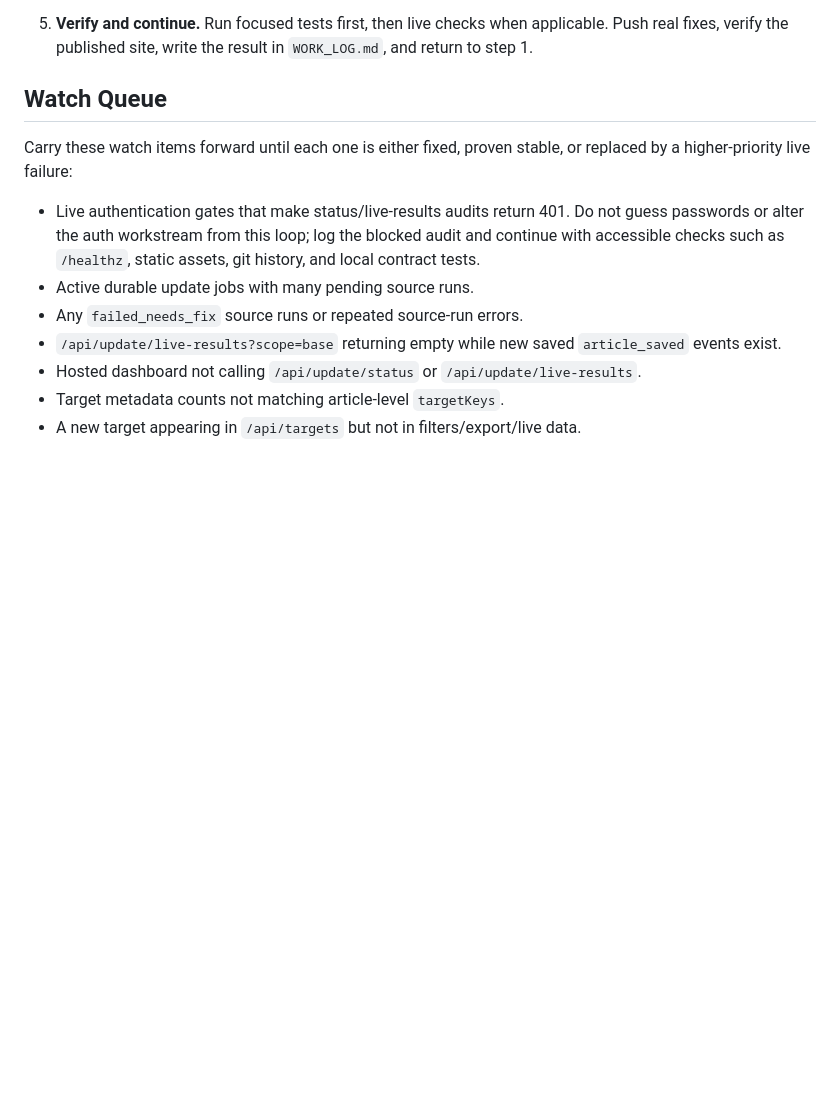
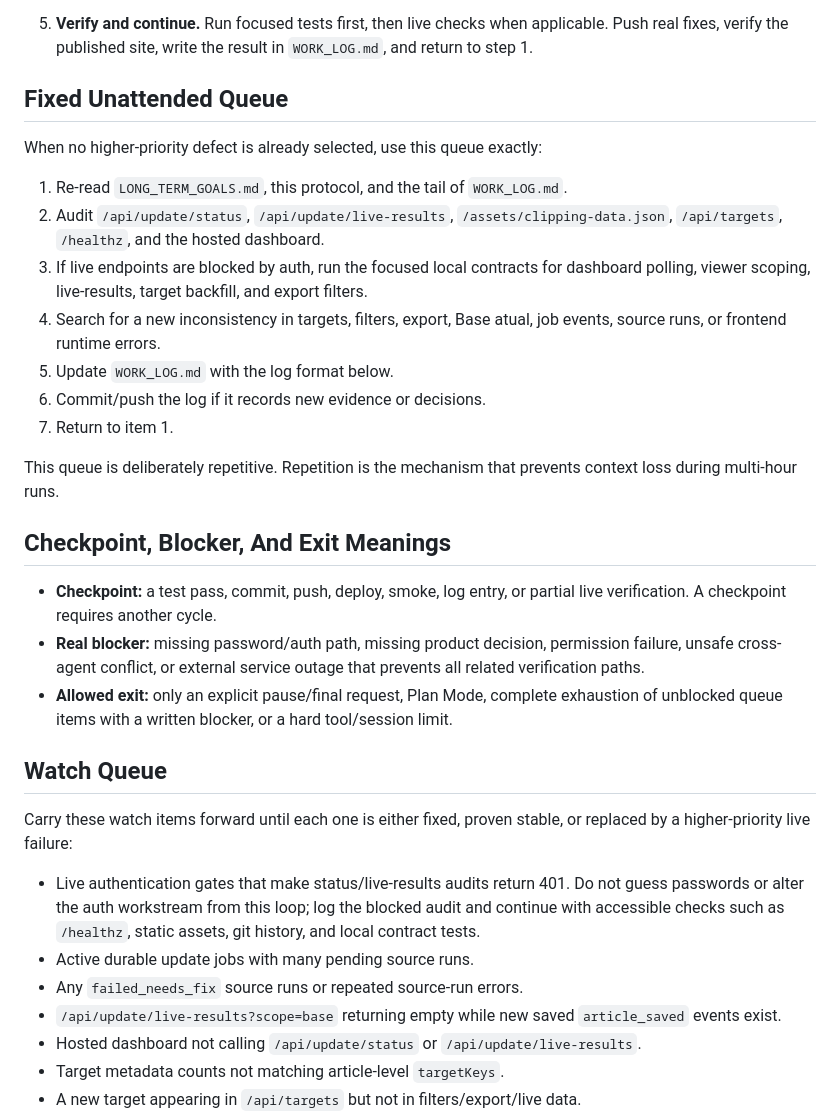
Before and after one commit to OttoBoop/clipping-project, a Markdown page: md documents/amio-clipping-repair-2026-05-18/LOOP_OPERATING_PROTOCOL.md, the part around one of its changes. GitHub-like rendering; blank space fills up the shorter version.

```diff
--- a/md documents/amio-clipping-repair-2026-05-18/LOOP_OPERATING_PROTOCOL.md
+++ b/md documents/amio-clipping-repair-2026-05-18/LOOP_OPERATING_PROTOCOL.md
@@ -49,6 +84,37 @@ immediately.
    Run focused tests first, then live checks when applicable. Push real fixes,
    verify the published site, write the result in `WORK_LOG.md`, and return to
    step 1.
+
+## Fixed Unattended Queue
+
+When no higher-priority defect is already selected, use this queue exactly:
+
+1. Re-read `LONG_TERM_GOALS.md`, this protocol, and the tail of `WORK_LOG.md`.
+2. Audit `/api/update/status`, `/api/update/live-results`,
+   `/assets/clipping-data.json`, `/api/targets`, `/healthz`, and the hosted
+   dashboard.
+3. If live endpoints are blocked by auth, run the focused local contracts for
+   dashboard polling, viewer scoping, live-results, target backfill, and export
+   filters.
+4. Search for a new inconsistency in targets, filters, export, Base atual, job
+   events, source runs, or frontend runtime errors.
+5. Update `WORK_LOG.md` with the log format below.
+6. Commit/push the log if it records new evidence or decisions.
+7. Return to item 1.
+
+This queue is deliberately repetitive. Repetition is the mechanism that
+prevents context loss during multi-hour runs.
+
+## Checkpoint, Blocker, And Exit Meanings
+
+- **Checkpoint:** a test pass, commit, push, deploy, smoke, log entry, or
+  partial live verification. A checkpoint requires another cycle.
+- **Real blocker:** missing password/auth path, missing product decision,
+  permission failure, unsafe cross-agent conflict, or external service outage
+  that prevents all related verification paths.
+- **Allowed exit:** only an explicit pause/final request, Plan Mode, complete
+  exhaustion of unblocked queue items with a written blocker, or a hard
+  tool/session limit.
 
 ## Watch Queue
 
```
Also changed, not shown: other parts of md documents/amio-clipping-repair-2026-05-18/LOOP_OPERATING_PROTOCOL.md (+35 -0 lines), md documents/amio-clipping-repair-2026-05-18/CURRENT_SHORT_TERM_LOOP.md (+22 -0 lines), md documents/amio-clipping-repair-2026-05-18/WORK_LOG.md (+37 -0 lines).
